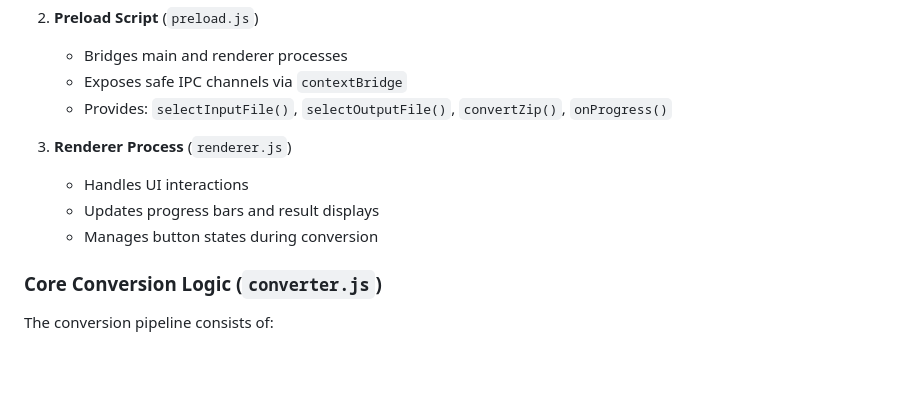
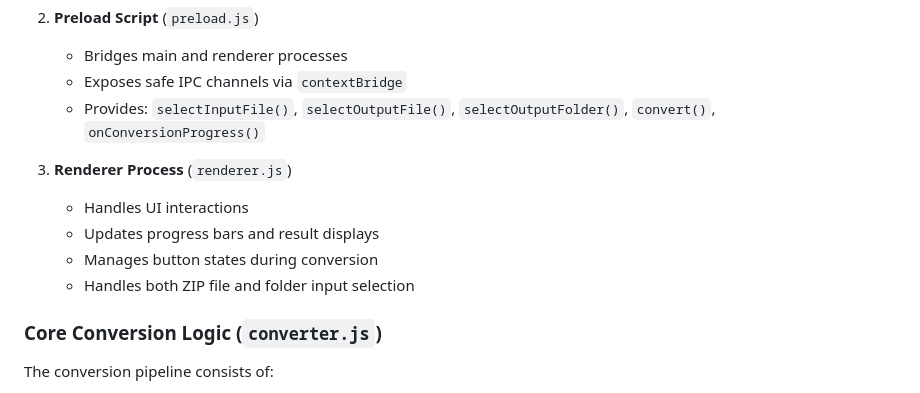
Before and after one commit to flier268/zh-cn-to-tw-converter, a Markdown page: CLAUDE.md, the part around one of its changes. Rendered like a GitHub page; blank space fills up the shorter version.

```diff
--- a/CLAUDE.md
+++ b/CLAUDE.md
@@ -66,12 +72,13 @@ The application follows the standard Electron pattern with three main processes:
 2. **Preload Script** (`preload.js`)
    - Bridges main and renderer processes
    - Exposes safe IPC channels via `contextBridge`
-   - Provides: `selectInputFile()`, `selectOutputFile()`, `convertZip()`, `onProgress()`
+   - Provides: `selectInputFile()`, `selectOutputFile()`, `selectOutputFolder()`, `convert()`, `onConversionProgress()`
 
 3. **Renderer Process** (`renderer.js`)
    - Handles UI interactions
    - Updates progress bars and result displays
    - Manages button states during conversion
+   - Handles both ZIP file and folder input selection
 
 ### Core Conversion Logic (`converter.js`)
 
```
Also changed, not shown: other parts of CLAUDE.md (+65 -18 lines).
